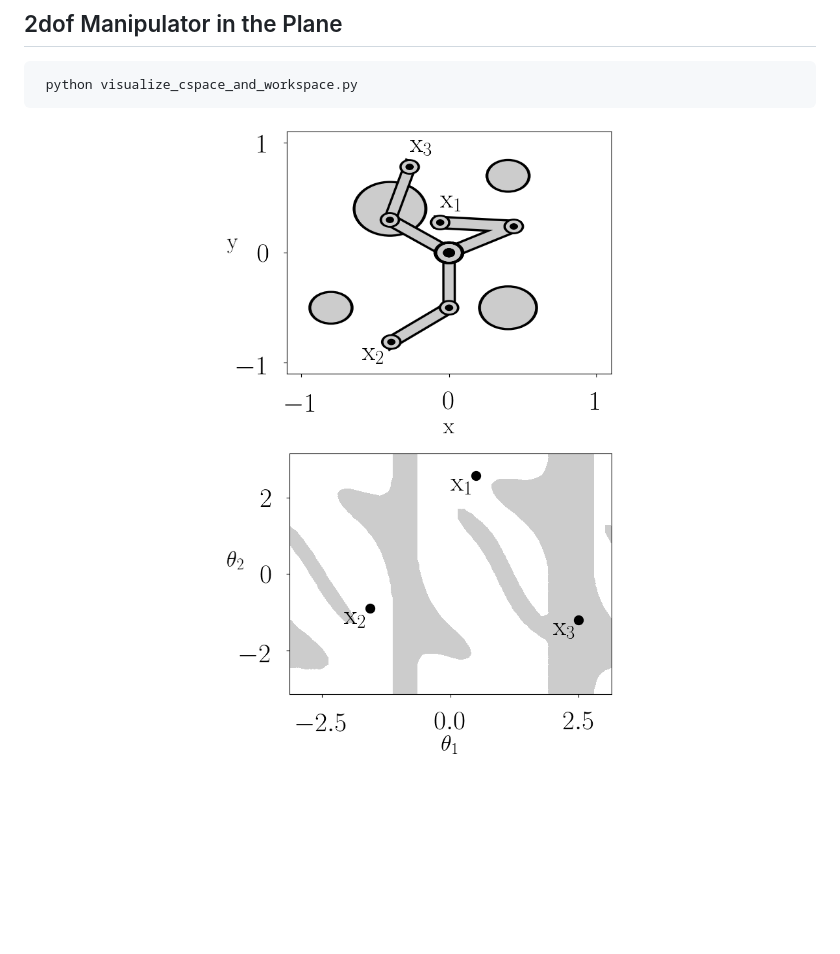
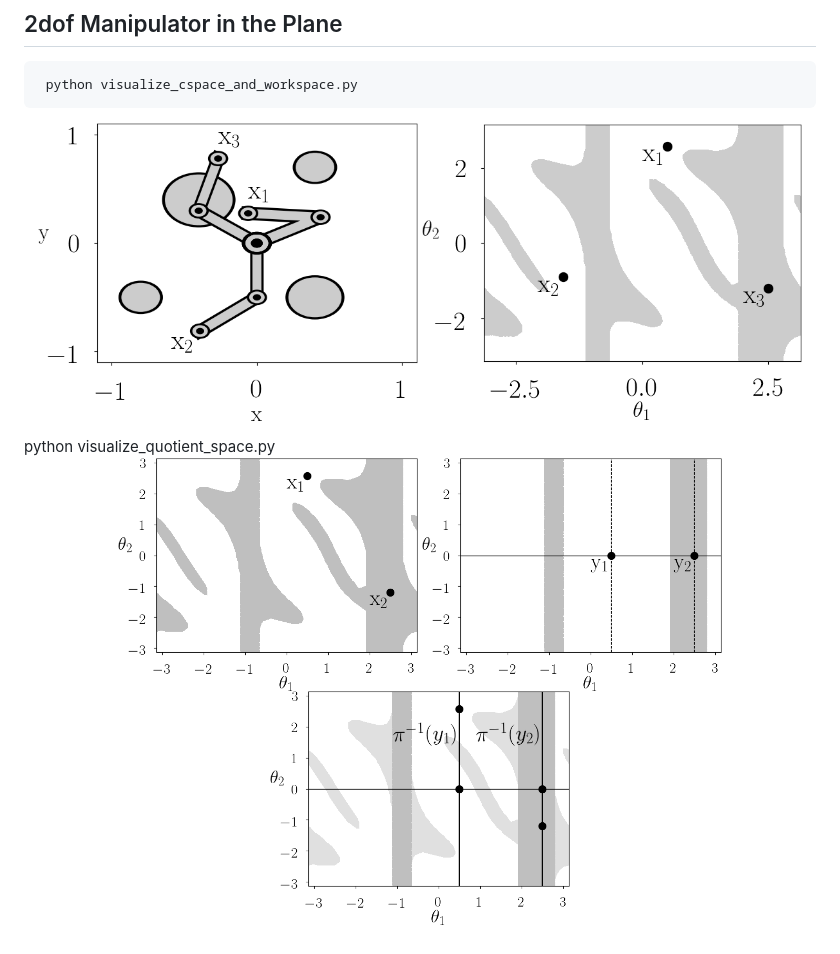
Before and after one commit to aorthey/configuration-space-visualizer, a Markdown page: README.md, the part around the change. Drawn GitHub-style; pictures changed too: examples/manipulator2dof_configuration_space.png, examples/manipulator2dof_cspace_1.png (added), examples/manipulator2dof_cspace_2.png (added); blank space fills up the shorter version.

Commit message:
Add quotient-space visualizations

```diff
--- a/README.md
+++ b/README.md
@@ -8,7 +8,16 @@ Visualize simple configuration spaces and workspaces
 
 <p align="center">
 
-<img src="https://github.com/aorthey/configuration-space-visualizer/raw/master/examples/manipulator2dof_workspace.png" width="400">
-<img src="https://github.com/aorthey/configuration-space-visualizer/raw/master/examples/manipulator2dof_configuration_space.png" width="400">
+<img src="https://github.com/aorthey/configuration-space-visualizer/raw/master/examples/manipulator2dof_workspace.png" width="380">
+<img src="https://github.com/aorthey/configuration-space-visualizer/raw/master/examples/manipulator2dof_configuration_space.png" width="380">
 
 </p>
+     python visualize_quotient_space.py
+
+<p align="center">
+
+<img src="https://github.com/aorthey/configuration-space-visualizer/raw/master/examples/manipulator2dof_cspace_1.png" width="300">
+<img src="https://github.com/aorthey/configuration-space-visualizer/raw/master/examples/manipulator2dof_cspace_2.png" width="300">
+<img src="https://github.com/aorthey/configuration-space-visualizer/raw/master/examples/manipulator2dof_cspace_3.png" width="300">
+
+</p>
```
Also changed, not shown: 3 other files.
